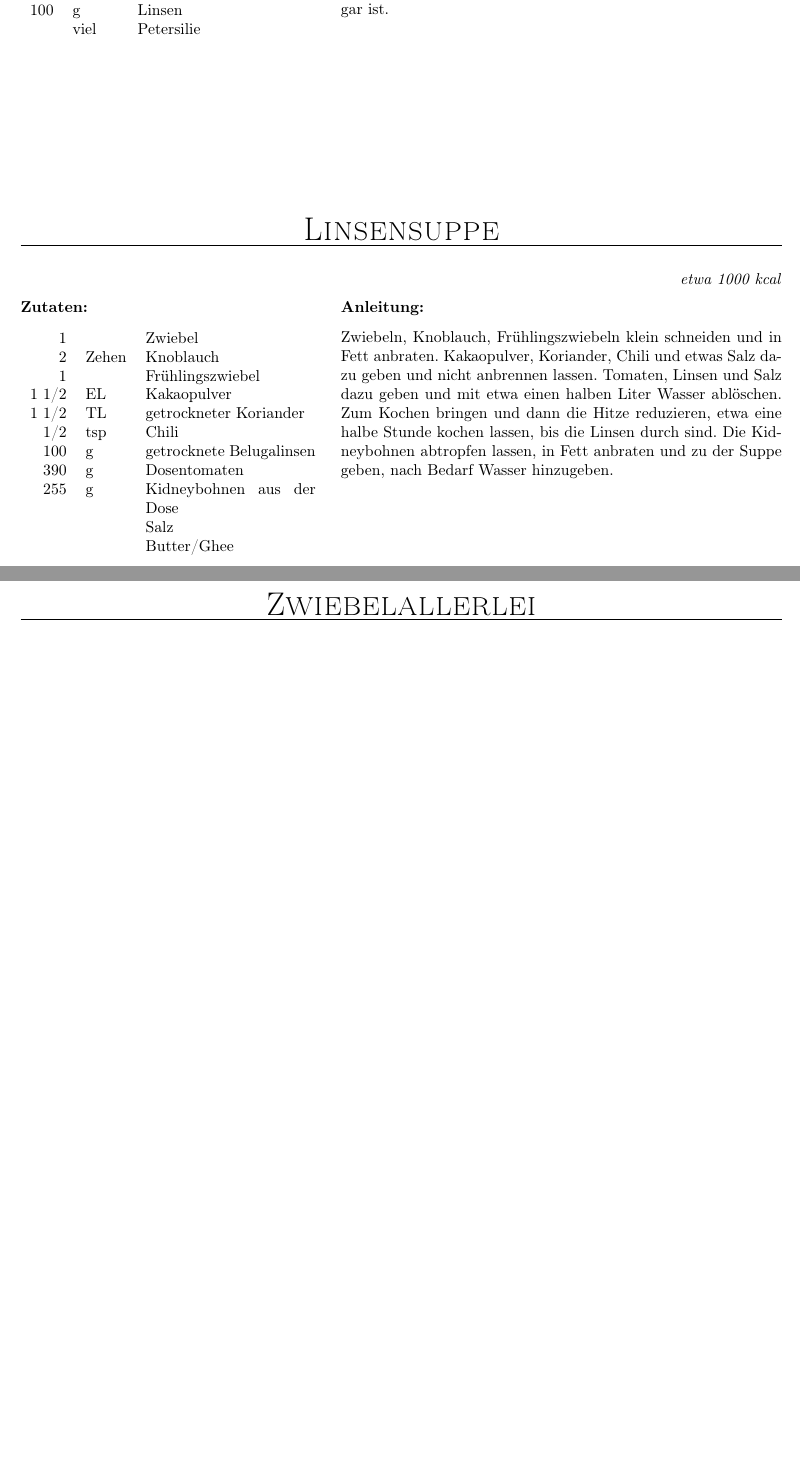
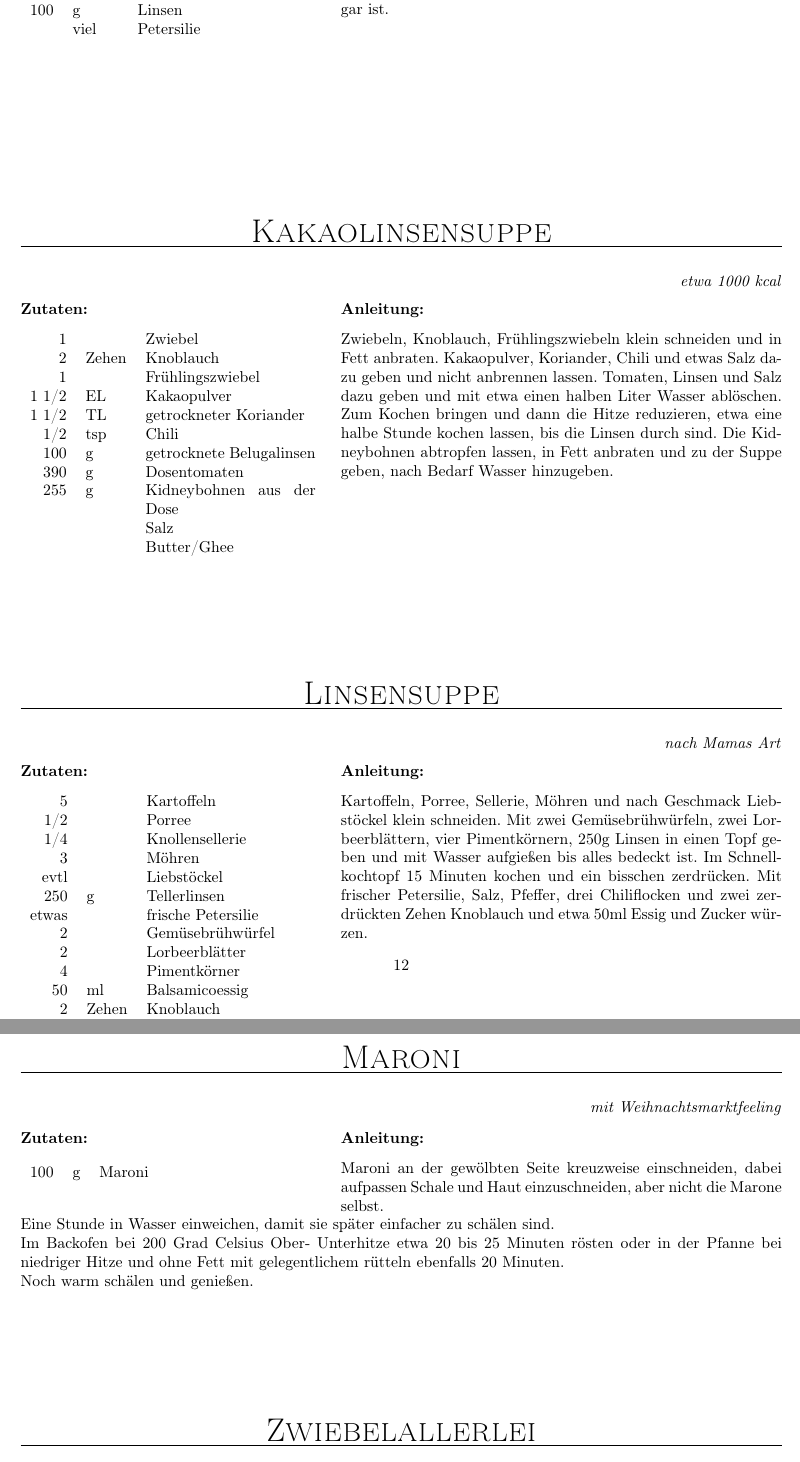
Before and after one commit to fschloesser/Rezepte, a LaTeX book (book_minimal.tex, which reads rezepte/rec_kakaolinsensuppe.tex, rezepte/rec_linsensuppe.tex, rezepte/rec_maroni.tex): two parts of pages 18 and 32 of 57, joined at a grey line, cut so that both start at the same text, the shorter picture padded with empty space. Compiled offline with pdfLaTeX.

Commit message:
add maroni and linsensuppe

```diff
--- /dev/null
+++ b/rezepte/rec_kakaolinsensuppe.tex
@@ -0,0 +1,19 @@
+\rezept{Kakaolinsensuppe}{20}{etwa 1000 kcal}{
+1 & & Zwiebel \\
+2 & Zehen & Knoblauch \\
+1 & & Frühlingszwiebel \\
+1 1/2 & EL & Kakaopulver \\
+1 1/2 & TL & getrockneter Koriander \\
+1/2 & tsp & Chili \\
+100 & g & getrocknete Belugalinsen \\
+390 & g & Dosentomaten \\
+255 & g & Kidneybohnen aus der Dose\\
+& & Salz \\
+& & Butter/Ghee
+}{
+Zwiebeln, Knoblauch, Frühlingszwiebeln klein schneiden und in Fett anbraten.
+Kakaopulver, Koriander, Chili und etwas Salz dazu geben und nicht anbrennen lassen.
+Tomaten, Linsen und Salz dazu geben und mit etwa einen halben Liter Wasser ablöschen.
+Zum Kochen bringen und dann die Hitze reduzieren, etwa eine halbe Stunde kochen lassen, bis die Linsen durch sind.
+Die Kidneybohnen abtropfen lassen, in Fett anbraten und zu der Suppe geben, nach Bedarf Wasser hinzugeben.
+}
--- a/rezepte/rec_linsensuppe.tex
+++ b/rezepte/rec_linsensuppe.tex
@@ -1,19 +1,23 @@
-\rezept{Linsensuppe}{20}{etwa 1000 kcal}{
-1 & & Zwiebel \\
+\rezept{Linsensuppe}{20}{
+nach Mamas Art
+}{
+5 & & Kartoffeln \\
+1/2 & & Porree \\
+1/4 & & Knollensellerie \\
+3 & & Möhren \\
+evtl & & Liebstöckel \\
+250 & g & Tellerlinsen \\
+etwas & & frische Petersilie \\
+2 & & Gemüsebrühwürfel \\
+2 & & Lorbeerblätter \\
+4 & & Pimentkörner \\
+50 & ml & Balsamicoessig \\
 2 & Zehen & Knoblauch \\
-1 & & Frühlingszwiebel \\
-1 1/2 & EL & Kakaopulver \\
-1 1/2 & TL & getrockneter Koriander \\
-1/2 & tsp & Chili \\
-100 & g & getrocknete Belugalinsen \\
-390 & g & Dosentomaten \\
-255 & g & Kidneybohnen aus der Dose\\
 & & Salz \\
-& & Butter/Ghee
+& & Pfeffer \\
 }{
-Zwiebeln, Knoblauch, Frühlingszwiebeln klein schneiden und in Fett anbraten.
-Kakaopulver, Koriander, Chili und etwas Salz dazu geben und nicht anbrennen lassen.
-Tomaten, Linsen und Salz dazu geben und mit etwa einen halben Liter Wasser ablöschen.
-Zum Kochen bringen und dann die Hitze reduzieren, etwa eine halbe Stunde kochen lassen, bis die Linsen durch sind.
-Die Kidneybohnen abtropfen lassen, in Fett anbraten und zu der Suppe geben, nach Bedarf Wasser hinzugeben.
+Kartoffeln, Porree, Sellerie, Möhren und nach Geschmack Liebstöckel klein schneiden.
+Mit zwei Gemüsebrühwürfeln, zwei Lorbeerblättern, vier Pimentkörnern, 250g Linsen in einen Topf geben und mit Wasser aufgießen bis alles bedeckt ist.
+Im Schnellkochtopf 15 Minuten kochen und ein bisschen zerdrücken.
+Mit frischer Petersilie, Salz, Pfeffer, drei Chiliflocken und zwei zerdrückten Zehen Knoblauch und etwa 50ml Essig und Zucker würzen.
 }
--- /dev/null
+++ b/rezepte/rec_maroni.tex
@@ -0,0 +1,15 @@
+\rezept{
+Maroni
+}{20}{
+mit Weihnachtsmarktfeeling
+}{
+100 & g & Maroni \\
+}{
+Maroni an der gewölbten Seite kreuzweise einschneiden, dabei aufpassen Schale und Haut einzuschneiden, aber nicht die Marone selbst.
+
+Eine Stunde in Wasser einweichen, damit sie später einfacher zu schälen sind.
+
+Im Backofen bei 200 Grad Celsius Ober- Unterhitze etwa 20 bis 25 Minuten rösten oder in der Pfanne bei niedriger Hitze und ohne Fett mit gelegentlichem rütteln ebenfalls 20 Minuten.
+
+Noch warm schälen und genießen.
+}
```
Also changed, not shown: chapters.tex (+2 -0 lines).
